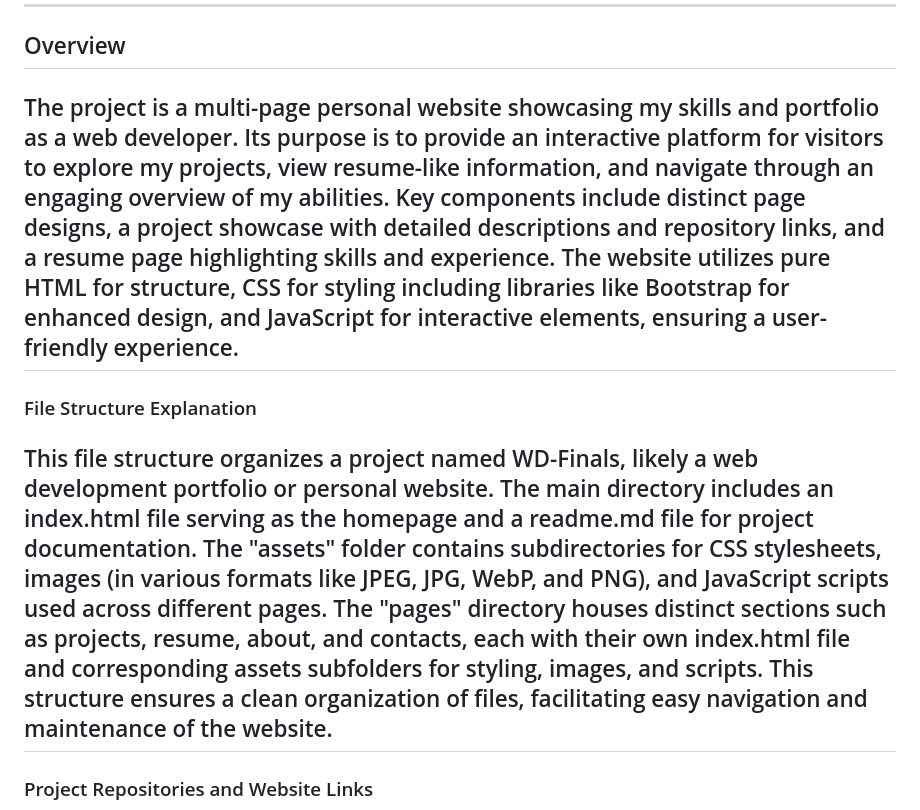
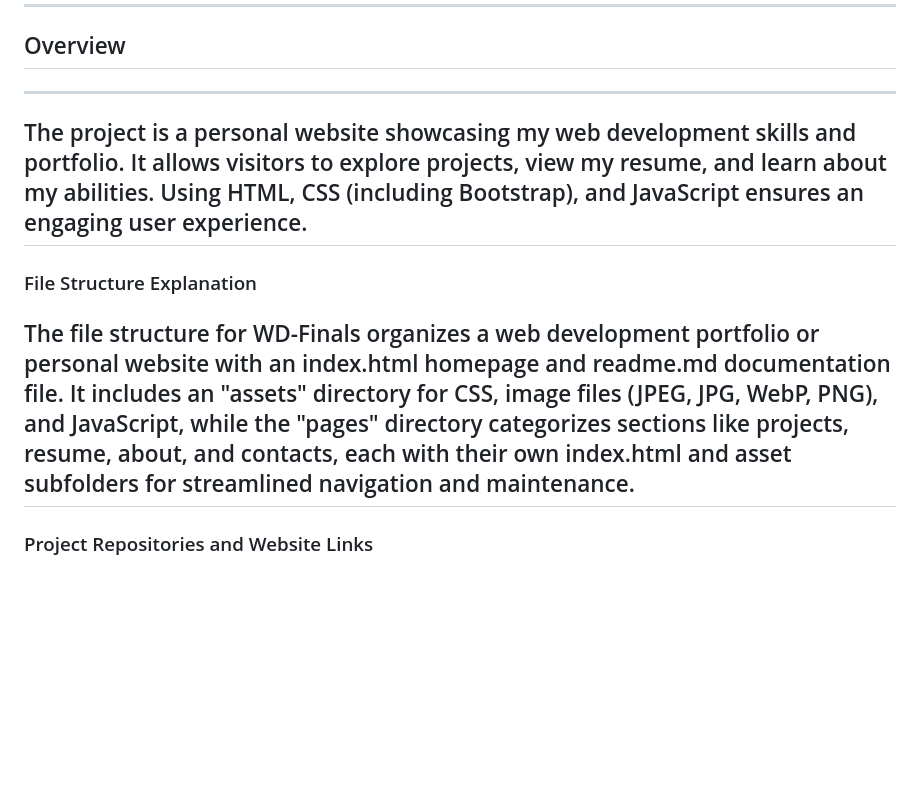
Before and after one commit to MathChewDoor/WD-Final, a Markdown page: readme.md, the part around the change. Rendered like a GitHub page; blank space fills up the shorter version.

Commit message:
docs(readme): updated the content for readme

```diff
--- a/readme.md
+++ b/readme.md
@@ -54,12 +54,12 @@
 ---
 
 ## Overview
-
-The project is a multi-page personal website showcasing my skills and portfolio as a web developer. Its purpose is to provide an interactive platform for visitors to explore my projects, view resume-like information, and navigate through an engaging overview of my abilities. Key components include distinct page designs, a project showcase with detailed descriptions and repository links, and a resume page highlighting skills and experience. The website utilizes pure HTML for structure, CSS for styling including libraries like Bootstrap for enhanced design, and JavaScript for interactive elements, ensuring a user-friendly experience.
+---
+The project is a personal website showcasing my web development skills and portfolio. It allows visitors to explore projects, view my resume, and learn about my abilities. Using HTML, CSS (including Bootstrap), and JavaScript ensures an engaging user experience.
 ---
 ### File Structure Explanation
 
-This file structure organizes a project named WD-Finals, likely a web development portfolio or personal website. The main directory includes an index.html file serving as the homepage and a readme.md file for project documentation. The "assets" folder contains subdirectories for CSS stylesheets, images (in various formats like JPEG, JPG, WebP, and PNG), and JavaScript scripts used across different pages. The "pages" directory houses distinct sections such as projects, resume, about, and contacts, each with their own index.html file and corresponding assets subfolders for styling, images, and scripts. This structure ensures a clean organization of files, facilitating easy navigation and maintenance of the website.
+The file structure for WD-Finals organizes a web development portfolio or personal website with an index.html homepage and readme.md documentation file. It includes an "assets" directory for CSS, image files (JPEG, JPG, WebP, PNG), and JavaScript, while the "pages" directory categorizes sections like projects, resume, about, and contacts, each with their own index.html and asset subfolders for streamlined navigation and maintenance.
 ---
 
 ### Project Repositories and Website Links
```
